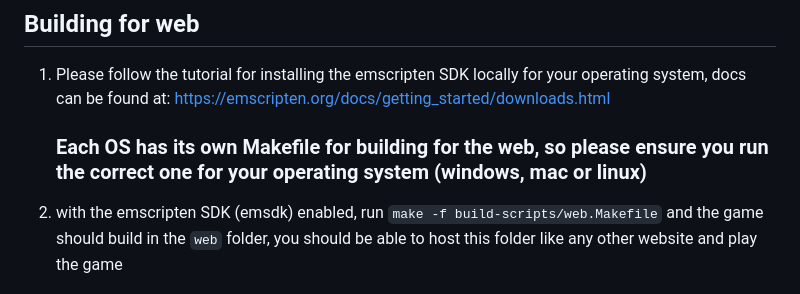
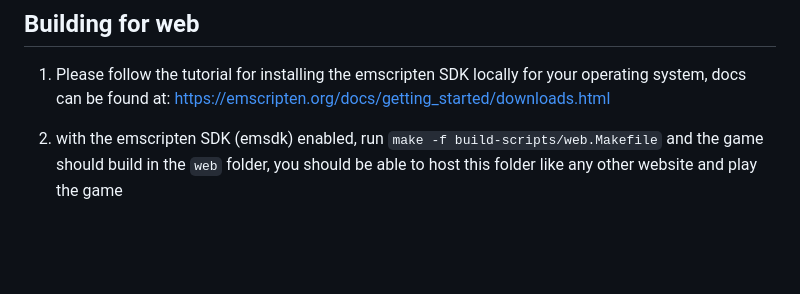
Before and after one commit to mikedsharp/rebound, a Markdown page: README.md, the part around the change. Rendered like a GitHub page; blank space fills up the shorter version.

Commit message:
chore: remove reference to needing to go into specific OS folder for web

```diff
--- a/README.md
+++ b/README.md
@@ -78,8 +78,6 @@ _game doesn't currently support mouse or touch screen input, only keyboard contr
 
 1. Please follow the tutorial for installing the emscripten SDK locally for your operating system, docs can be found at: https://emscripten.org/docs/getting_started/downloads.html
 
-   ### **Each OS has its own Makefile for building for the web, so please ensure you run the correct one for your operating system (windows, mac or linux)**
-
 2. with the emscripten SDK (emsdk) enabled, run `make -f build-scripts/web.Makefile` and the game should build in the `web` folder, you should be able to host this folder like any other website and play the game
 
 ## Debugging the project in VSCode
```
